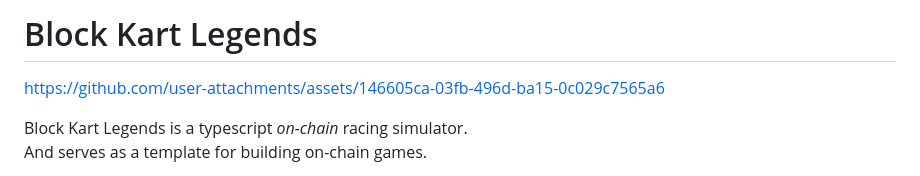
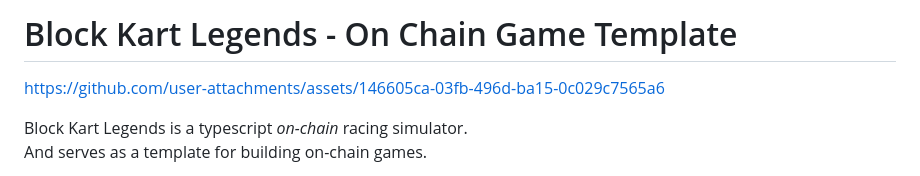
Before and after one commit to effectstream/block-kart-legends, a Markdown page: README.md, the part around the change. Rendered like a GitHub page.

Commit message:
Update project title in README.md

```diff
--- a/README.md
+++ b/README.md
@@ -1,4 +1,4 @@
-# Block Kart Legends
+# Block Kart Legends - On Chain Game Template
 
 https://github.com/user-attachments/assets/146605ca-03fb-496d-ba15-0c029c7565a6
 
```
